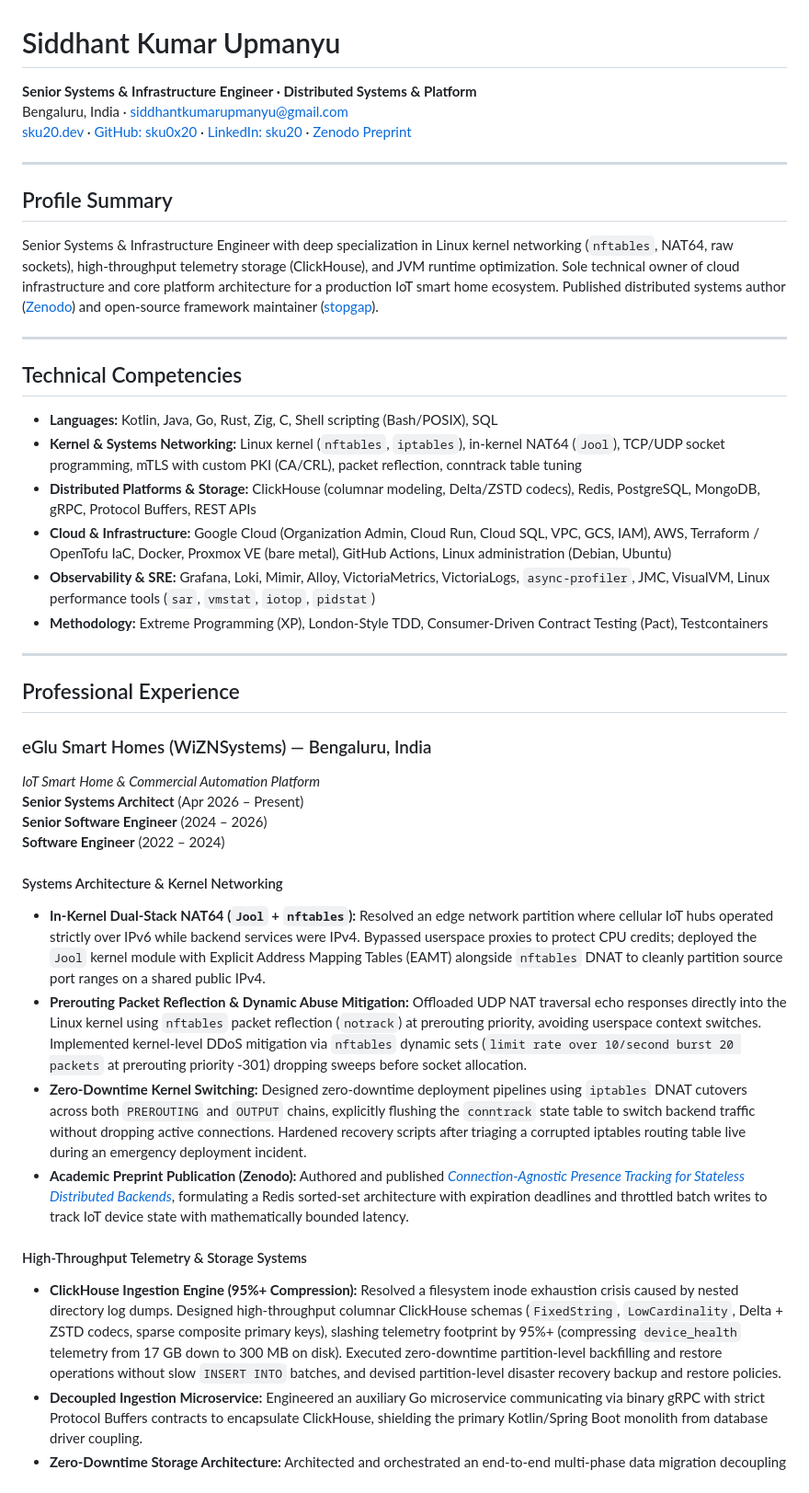
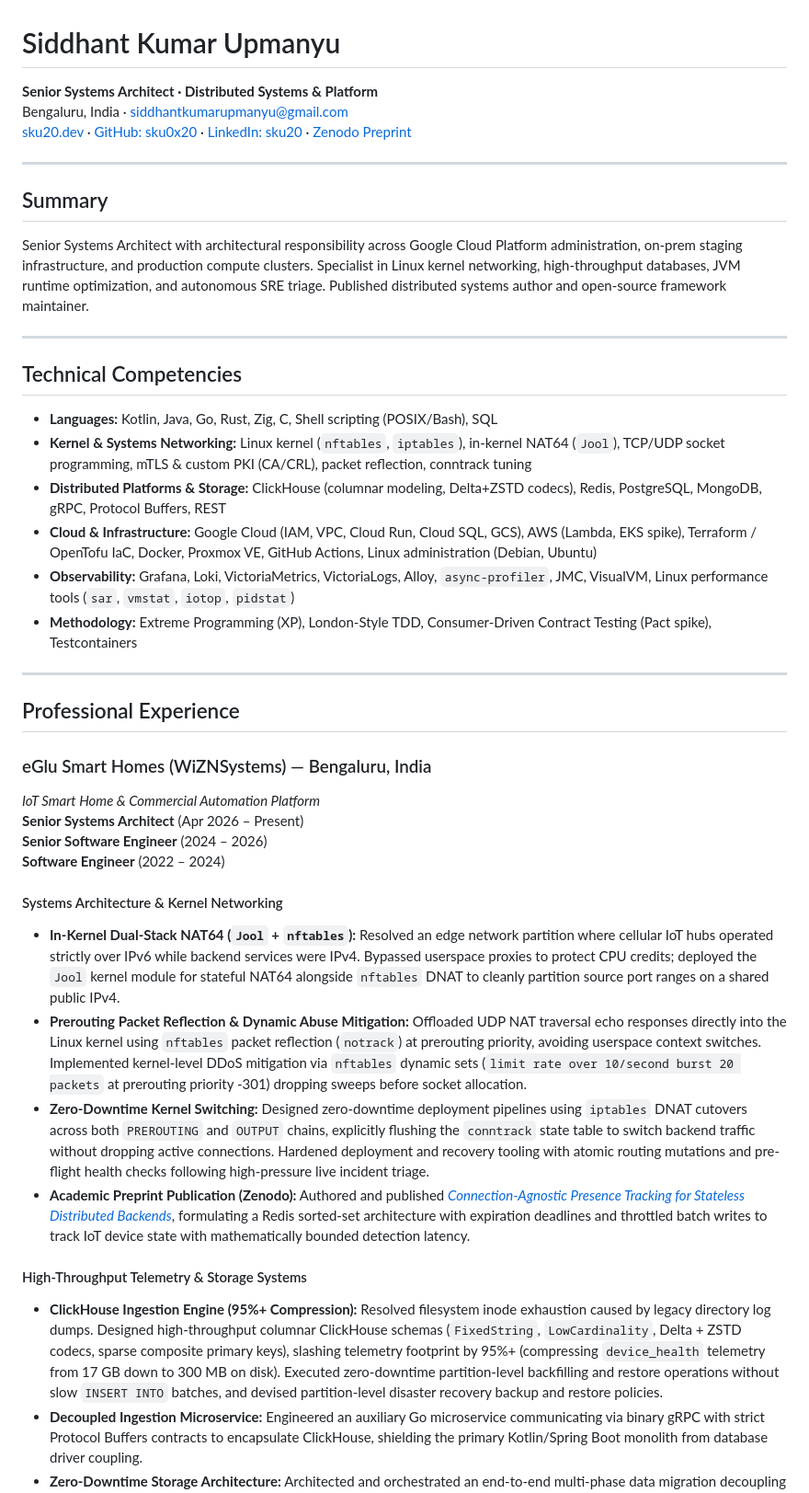
Before and after one commit to sku0x20/website, a Markdown page: RESUME.md, the part around one of its changes. Shown at 92% size. Rendered like a GitHub page.

Commit message:
Sync RESUME.md with resume.astro and engineering ground truth

```diff
--- a/RESUME.md
+++ b/RESUME.md
@@ -1,22 +1,22 @@
 # Siddhant Kumar Upmanyu
-**Senior Systems & Infrastructure Engineer · Distributed Systems & Platform**
+**Senior Systems Architect · Distributed Systems & Platform**
 Bengaluru, India · [siddhantkumarupmanyu@gmail.com](mailto:siddhantkumarupmanyu@gmail.com)
 [sku20.dev](https://www.sku20.dev/) · [GitHub: sku0x20](https://github.com/sku0x20) · [LinkedIn: sku20](https://www.linkedin.com/in/sku20) · [Zenodo Preprint](https://doi.org/10.5281/zenodo.21717242)
 
 ---
 
-## Profile Summary
-Senior Systems & Infrastructure Engineer with deep specialization in Linux kernel networking (`nftables`, NAT64, raw sockets), high-throughput telemetry storage (ClickHouse), and JVM runtime optimization. Sole technical owner of cloud infrastructure and core platform architecture for a production IoT smart home ecosystem. Published distributed systems author ([Zenodo](https://doi.org/10.5281/zenodo.21717242)) and open-source framework maintainer ([stopgap](https://github.com/sku0x20/stopgap)).
+## Summary
+Senior Systems Architect with architectural responsibility across Google Cloud Platform administration, on-prem staging infrastructure, and production compute clusters. Specialist in Linux kernel networking, high-throughput databases, JVM runtime optimization, and autonomous SRE triage. Published distributed systems author and open-source framework maintainer.
 
 ---
 
 ## Technical Competencies
-* **Languages:** Kotlin, Java, Go, Rust, Zig, C, Shell scripting (Bash/POSIX), SQL
-* **Kernel & Systems Networking:** Linux kernel (`nftables`, `iptables`), in-kernel NAT64 (`Jool`), TCP/UDP socket programming, mTLS with custom PKI (CA/CRL), packet reflection, conntrack table tuning
-* **Distributed Platforms & Storage:** ClickHouse (columnar modeling, Delta/ZSTD codecs), Redis, PostgreSQL, MongoDB, gRPC, Protocol Buffers, REST APIs
-* **Cloud & Infrastructure:** Google Cloud (Organization Admin, Cloud Run, Cloud SQL, VPC, GCS, IAM), AWS, Terraform / OpenTofu IaC, Docker, Proxmox VE (bare metal), GitHub Actions, Linux administration (Debian, Ubuntu)
-* **Observability & SRE:** Grafana, Loki, Mimir, Alloy, VictoriaMetrics, VictoriaLogs, `async-profiler`, JMC, VisualVM, Linux performance tools (`sar`, `vmstat`, `iotop`, `pidstat`)
-* **Methodology:** Extreme Programming (XP), London-Style TDD, Consumer-Driven Contract Testing (Pact), Testcontainers
+* **Languages:** Kotlin, Java, Go, Rust, Zig, C, Shell scripting (POSIX/Bash), SQL
+* **Kernel & Systems Networking:** Linux kernel (`nftables`, `iptables`), in-kernel NAT64 (`Jool`), TCP/UDP socket programming, mTLS & custom PKI (CA/CRL), packet reflection, conntrack tuning
+* **Distributed Platforms & Storage:** ClickHouse (columnar modeling, Delta+ZSTD codecs), Redis, PostgreSQL, MongoDB, gRPC, Protocol Buffers, REST
+* **Cloud & Infrastructure:** Google Cloud (IAM, VPC, Cloud Run, Cloud SQL, GCS), AWS (Lambda, EKS spike), Terraform / OpenTofu IaC, Docker, Proxmox VE, GitHub Actions, Linux administration (Debian, Ubuntu)
+* **Observability:** Grafana, Loki, VictoriaMetrics, VictoriaLogs, Alloy, `async-profiler`, JMC, VisualVM, Linux performance tools (`sar`, `vmstat`, `iotop`, `pidstat`)
+* **Methodology:** Extreme Programming (XP), London-Style TDD, Consumer-Driven Contract Testing (Pact spike), Testcontainers
 
 ---
 
@@ -29,13 +29,13 @@ Senior Systems & Infrastructure Engineer with deep specialization in Linux kerne
 **Software Engineer** (2022 – 2024)
 
 #### Systems Architecture & Kernel Networking
-* **In-Kernel Dual-Stack NAT64 (`Jool` + `nftables`):** Resolved an edge network partition where cellular IoT hubs operated strictly over IPv6 while backend services were IPv4. Bypassed userspace proxies to protect CPU credits; deployed the `Jool` kernel module with Explicit Address Mapping Tables (EAMT) alongside `nftables` DNAT to cleanly partition source port ranges on a shared public IPv4.
+* **In-Kernel Dual-Stack NAT64 (`Jool` + `nftables`):** Resolved an edge network partition where cellular IoT hubs operated strictly over IPv6 while backend services were IPv4. Bypassed userspace proxies to protect CPU credits; deployed the `Jool` kernel module for stateful NAT64 alongside `nftables` DNAT to cleanly partition source port ranges on a shared public IPv4.
 * **Prerouting Packet Reflection & Dynamic Abuse Mitigation:** Offloaded UDP NAT traversal echo responses directly into the Linux kernel using `nftables` packet reflection (`notrack`) at prerouting priority, avoiding userspace context switches. Implemented kernel-level DDoS mitigation via `nftables` dynamic sets (`limit rate over 10/second burst 20 packets` at prerouting priority -301) dropping sweeps before socket allocation.
-* **Zero-Downtime Kernel Switching:** Designed zero-downtime deployment pipelines using `iptables` DNAT cutovers across both `PREROUTING` and `OUTPUT` chains, explicitly flushing the `conntrack` state table to switch backend traffic without dropping active connections. Hardened recovery scripts after triaging a corrupted iptables routing table live during an emergency deployment incident.
-* **Academic Preprint Publication (Zenodo):** Authored and published [*Connection-Agnostic Presence Tracking for Stateless Distributed Backends*](https://doi.org/10.5281/zenodo.21717242), formulating a Redis sorted-set architecture with expiration deadlines and throttled batch writes to track IoT device state with mathematically bounded latency.
+* **Zero-Downtime Kernel Switching:** Designed zero-downtime deployment pipelines using `iptables` DNAT cutovers across both `PREROUTING` and `OUTPUT` chains, explicitly flushing the `conntrack` state table to switch backend traffic without dropping active connections. Hardened deployment and recovery tooling with atomic routing mutations and pre-flight health checks following high-pressure live incident triage.
+* **Academic Preprint Publication (Zenodo):** Authored and published [*Connection-Agnostic Presence Tracking for Stateless Distributed Backends*](https://doi.org/10.5281/zenodo.21717242), formulating a Redis sorted-set architecture with expiration deadlines and throttled batch writes to track IoT device state with mathematically bounded detection latency.
 
 #### High-Throughput Telemetry & Storage Systems
-* **ClickHouse Ingestion Engine (95%+ Compression):** Resolved a filesystem inode exhaustion crisis caused by nested directory log dumps. Designed high-throughput columnar ClickHouse schemas (`FixedString`, `LowCardinality`, Delta + ZSTD codecs, sparse composite primary keys), slashing telemetry footprint by 95%+ (compressing `device_health` telemetry from 17 GB down to 300 MB on disk). Executed zero-downtime partition-level backfilling and restore operations without slow `INSERT INTO` batches, and devised partition-level disaster recovery backup and restore policies.
+* **ClickHouse Ingestion Engine (95%+ Compression):** Resolved filesystem inode exhaustion caused by legacy directory log dumps. Designed high-throughput columnar ClickHouse schemas (`FixedString`, `LowCardinality`, Delta + ZSTD codecs, sparse composite primary keys), slashing telemetry footprint by 95%+ (compressing `device_health` telemetry from 17 GB down to 300 MB on disk). Executed zero-downtime partition-level backfilling and restore operations without slow `INSERT INTO` batches, and devised partition-level disaster recovery backup and restore policies.
 * **Decoupled Ingestion Microservice:** Engineered an auxiliary Go microservice communicating via binary gRPC with strict Protocol Buffers contracts to encapsulate ClickHouse, shielding the primary Kotlin/Spring Boot monolith from database driver coupling.
 * **Zero-Downtime Storage Architecture:** Architected and orchestrated an end-to-end multi-phase data migration decoupling binary Base64 image blobs from primary MongoDB collections to GCS with zero downtime; designed dual-write API contracts with document guardrails (`imageMigrated`), executed an asynchronous backfill pipeline with immutable GCS caching headers, coordinated backward-compatible mobile rollouts, and purged legacy blobs via `$unset`, slashing database storage by 54x (3.6 GB to 67 MB) and runtime memory by 89% (4.6 GB to 500 MB).
 * **Production MongoDB DBA & Index Engineering:** Acted as hands-on DBA across heavy-load production MongoDB clusters. Audited slow query logs and execution plans (`explain`), pruned redundant/overlapping indexes to reclaim WiredTiger cache memory and reduce write amplification, refactored hot document schemas, and engineered selective compound indexes (strict Equality-Sort-Range ordering) to eliminate collection scans and in-memory sorts under sustained IoT write traffic.
```
Also changed, not shown: other parts of RESUME.md (+4 -4 lines).
